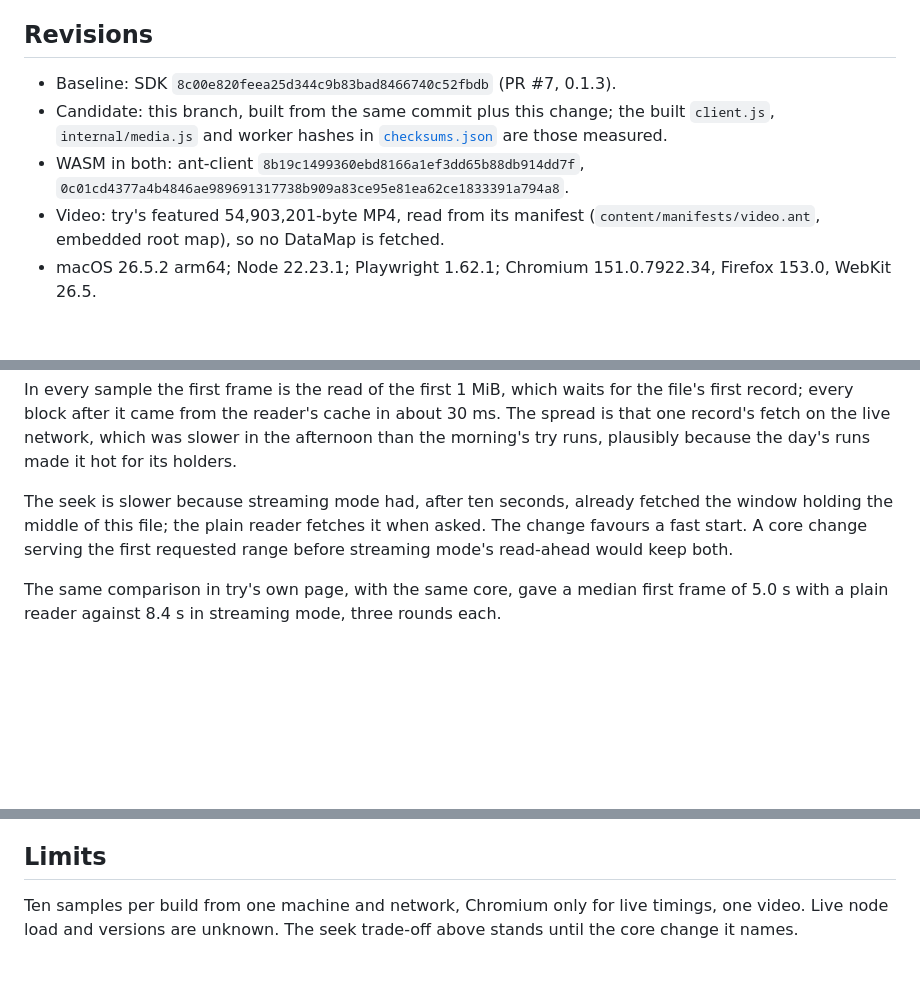
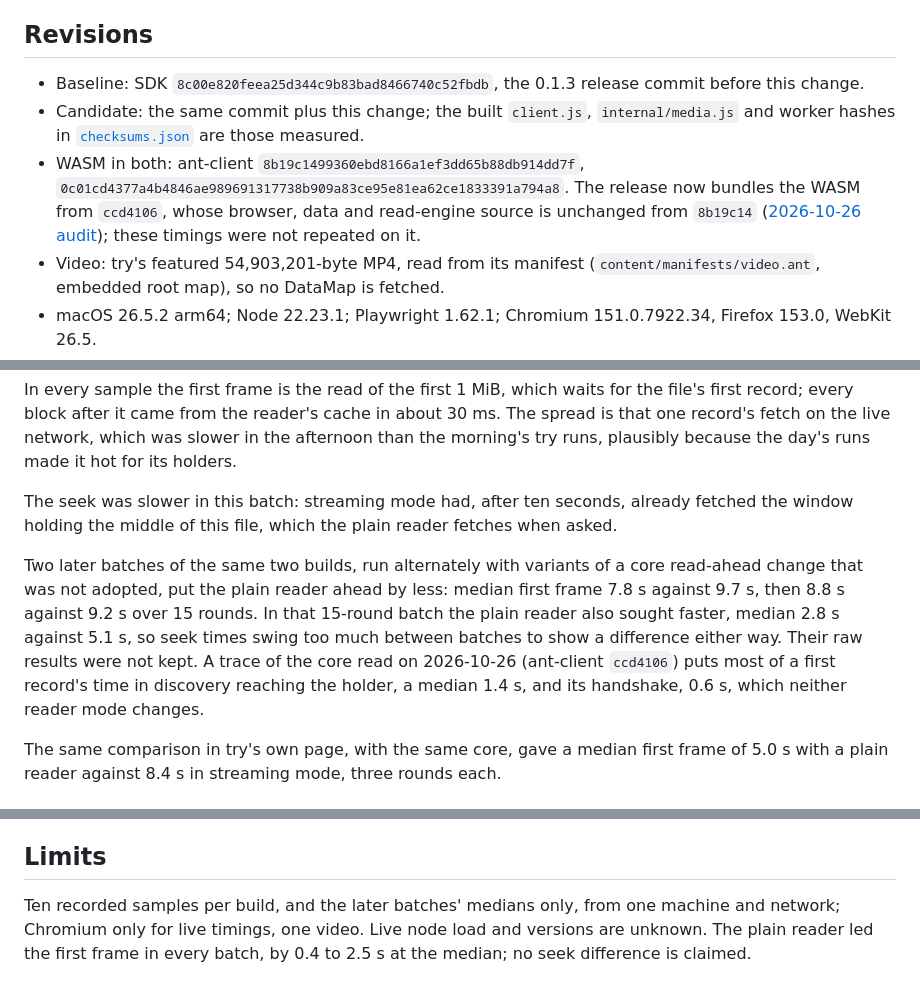
Before and after one commit to WithAutonomi/ant-browser-sdk, a Markdown page: docs/audits/2026-10-22-media-first-frame.md, 3 parts joined by grey strips. Rendered like a GitHub page; blank space fills up the shorter version.

Commit message:
docs: report every media first-frame batch, and no seek difference
The first-frame evidence came from one ten-round batch. Two later batches
of the same builds kept the plain reader ahead by less (7.8 s against
9.7 s, then 8.8 s against 9.2 s), and in the later one it also sought
faster, so the seek trade-off the first batch suggested is withdrawn.
The audit also records that the release bundles the ccd4106 WASM, whose
browser and read source is unchanged from the 8b19c14 build measured.

Co-Authored-By: Claude Opus 5.5 <noreply@anthropic.com>

```diff
--- a/docs/audits/2026-10-22-media-first-frame.md
+++ b/docs/audits/2026-10-22-media-first-frame.md
@@ -28,13 +29,18 @@ worker into their own should merge its new `message` listener too.
 
 ## Revisions
 
-- Baseline: SDK `8c00e820feea25d344c9b83bad8466740c52fbdb` (PR #7, 0.1.3).
-- Candidate: this branch, built from the same commit plus this change; the
-  built `client.js`, `internal/media.js` and worker hashes in
+- Baseline: SDK `8c00e820feea25d344c9b83bad8466740c52fbdb`, the 0.1.3
+  release commit before this change.
+- Candidate: the same commit plus this change; the built `client.js`,
+  `internal/media.js` and worker hashes in
   [`checksums.json`](2026-10-22-media-first-frame/checksums.json) are those
   measured.
 - WASM in both: ant-client `8b19c1499360ebd8166a1ef3dd65b88db914dd7f`,
-  `0c01cd4377a4b4846ae989691317738b909a83ce95e81ea62ce1833391a794a8`.
+  `0c01cd4377a4b4846ae989691317738b909a83ce95e81ea62ce1833391a794a8`. The
+  release now bundles the WASM from `ccd4106`, whose browser, data and
+  read-engine source is unchanged from `8b19c14`
+  ([2026-10-26 audit](2026-10-26-ant-client-main-ccd4106.md)); these timings
+  were not repeated on it.
 - Video: try's featured 54,903,201-byte MP4, read from its manifest
   (`content/manifests/video.ant`, embedded root map), so no DataMap is fetched.
 - macOS 26.5.2 arm64; Node 22.23.1; Playwright 1.62.1; Chromium
@@ -65,10 +71,20 @@ in about 30 ms. The spread is that one record's fetch on the live network,
 which was slower in the afternoon than the morning's try runs, plausibly
 because the day's runs made it hot for its holders.
 
-The seek is slower because streaming mode had, after ten seconds, already
-fetched the window holding the middle of this file; the plain reader fetches
-it when asked. The change favours a fast start. A core change serving the
-first requested range before streaming mode's read-ahead would keep both.
+The seek was slower in this batch: streaming mode had, after ten seconds,
+already fetched the window holding the middle of this file, which the plain
+reader fetches when asked.
+
+Two later batches of the same two builds, run alternately with variants of a
+core read-ahead change that was not adopted, put the plain reader ahead by
+less: median first frame 7.8 s against
+9.7 s, then 8.8 s against 9.2 s over 15 rounds. In that 15-round batch the
+plain reader also sought faster, median 2.8 s against 5.1 s, so seek times
+swing too much between batches to show a difference either way. Their raw
+results were not kept. A trace of the core read on 2026-10-26 (ant-client
+`ccd4106`) puts most of a first record's time in discovery reaching the
+holder, a median 1.4 s, and its handshake, 0.6 s, which neither reader mode
+changes.
 
 The same comparison in try's own page, with the same core, gave a median
 first frame of 5.0 s with a plain reader against 8.4 s in streaming mode,
@@ -104,6 +120,7 @@ played past half a second, with the new response headers present.
 
 ## Limits
 
-Ten samples per build from one machine and network, Chromium only for live
-timings, one video. Live node load and versions are unknown. The seek trade-off
-above stands until the core change it names.
+Ten recorded samples per build, and the later batches' medians only, from one
+machine and network; Chromium only for live timings, one video. Live node load
+and versions are unknown. The plain reader led the first frame in every batch,
+by 0.4 to 2.5 s at the median; no seek difference is claimed.
```
Also changed, not shown: other parts of docs/audits/2026-10-22-media-first-frame.md (+2 -1 lines), docs/adr/ADR-0003-adaptive-browser-downloads.md (+8 -5 lines).
